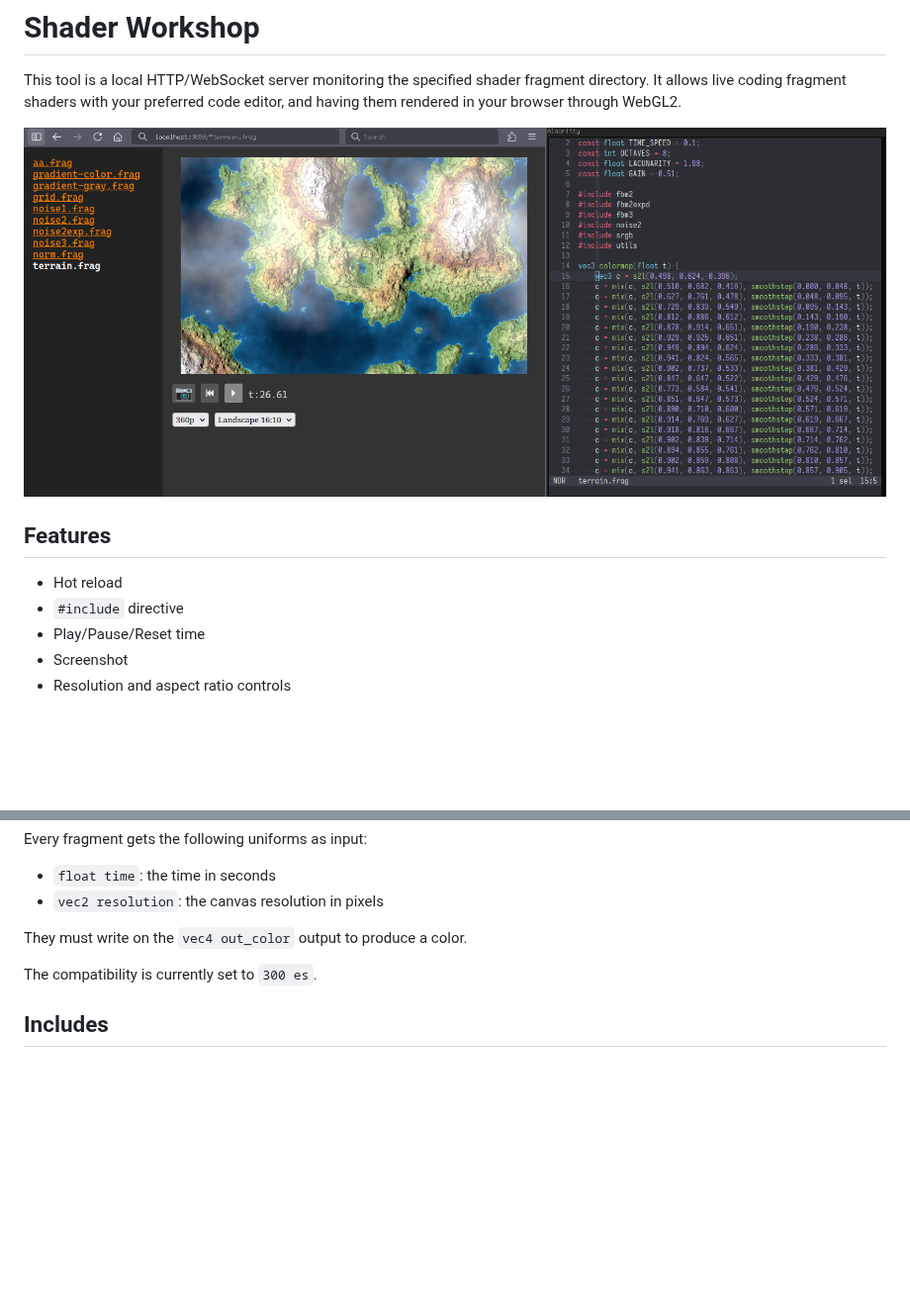
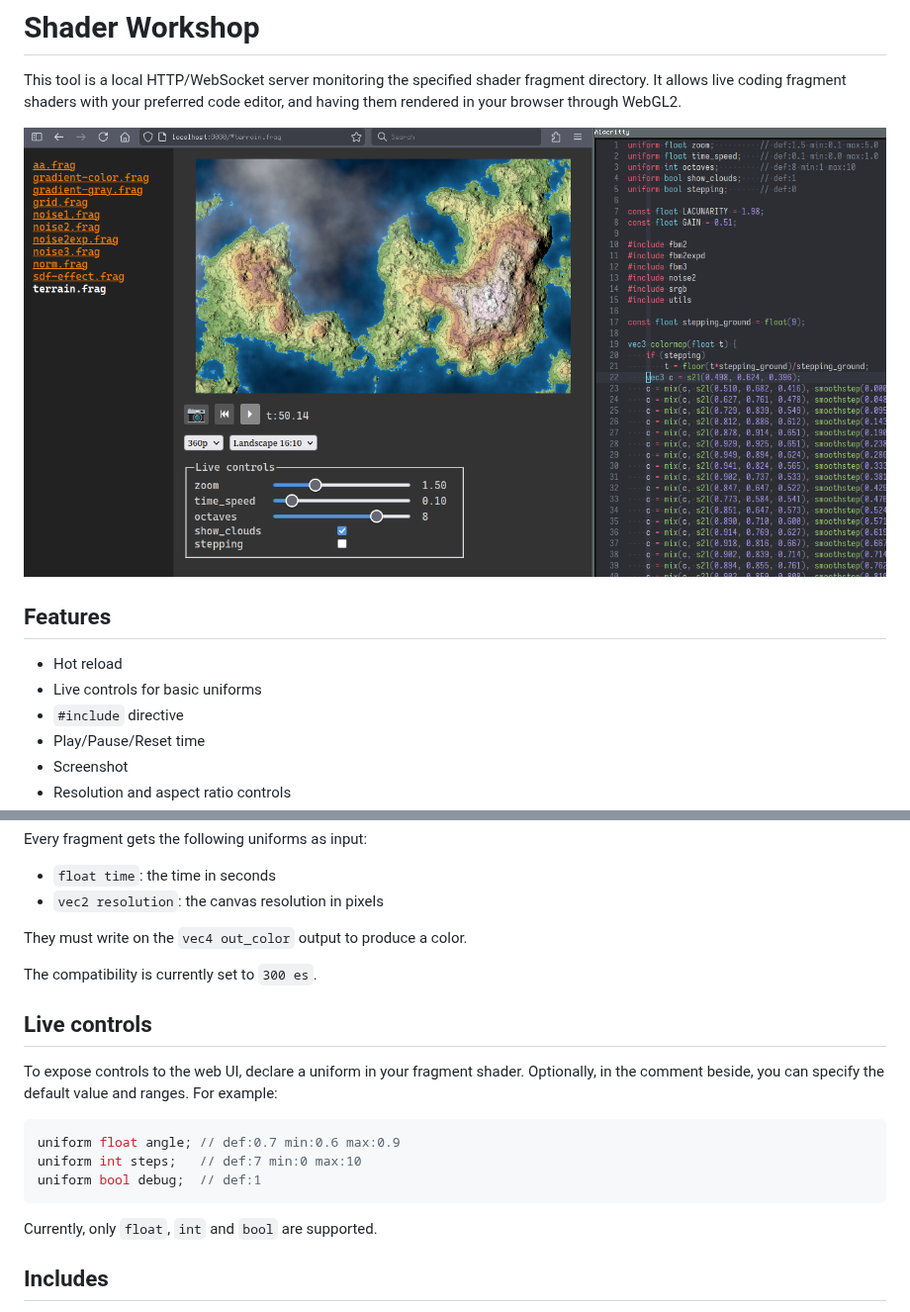
Before and after one commit to ubitux/ShaderWorkshop, a Markdown page: README.md, 2 parts joined by grey strips. Shown at 99% size. Rendered like a GitHub page; pictures changed too: .screenshot.png; blank space fills up the shorter version.

Commit message:
Add uniform live controls
Python requirement is bumped because of the use of `type`.

````diff
--- a/README.md
+++ b/README.md
@@ -9,6 +9,7 @@ code editor, and having them rendered in your browser through WebGL2.
 ## Features
 
 - Hot reload
+- Live controls for basic uniforms
 - `#include` directive
 - Play/Pause/Reset time
 - Screenshot
@@ -45,6 +46,20 @@ They must write on the `vec4 out_color` output to produce a color.
 
 The compatibility is currently set to `300 es`.
 
+## Live controls
+
+To expose controls to the web UI, declare a uniform in your fragment shader.
+Optionally, in the comment beside, you can specify the default value and ranges.
+For example:
+
+```glsl
+uniform float angle; // def:0.7 min:0.6 max:0.9
+uniform int steps;   // def:7 min:0 max:10
+uniform bool debug;  // def:1
+```
+
+Currently, only `float`, `int` and `bool` are supported.
+
 ## Includes
 
 It is possible to include `.glsl` files using an `#include` directive:
````
Also changed, not shown: CHANGELOG.md (+4 -0 lines), 6 other files.
